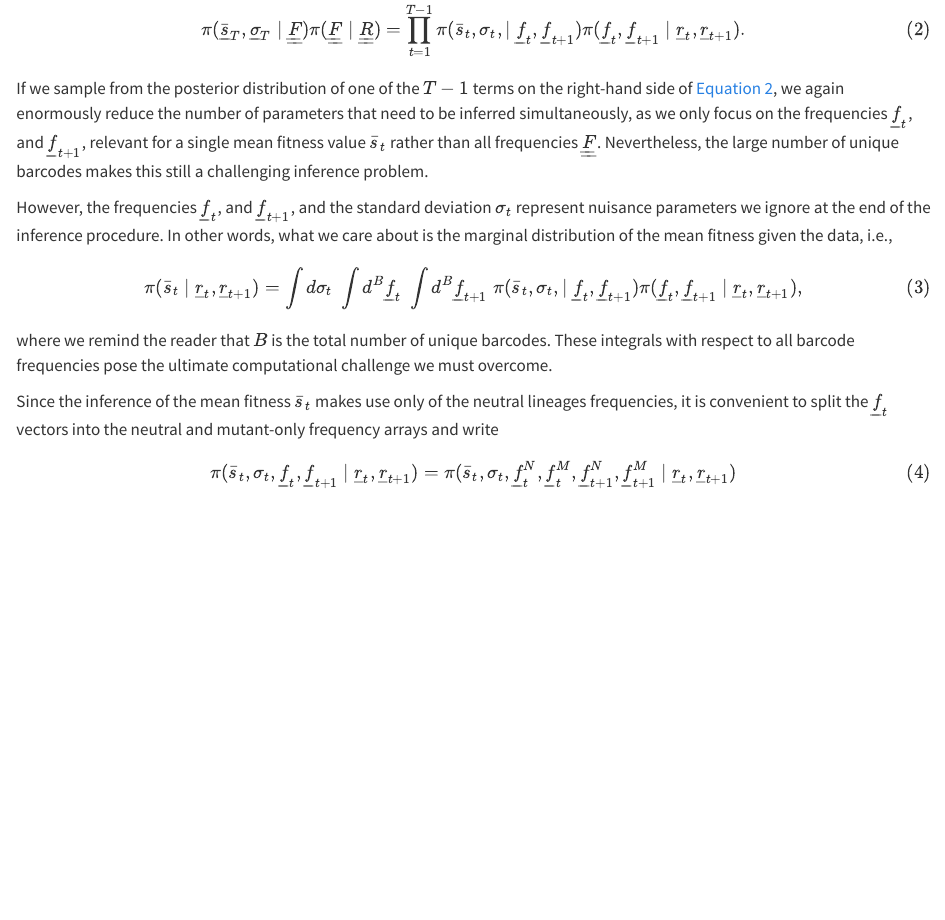
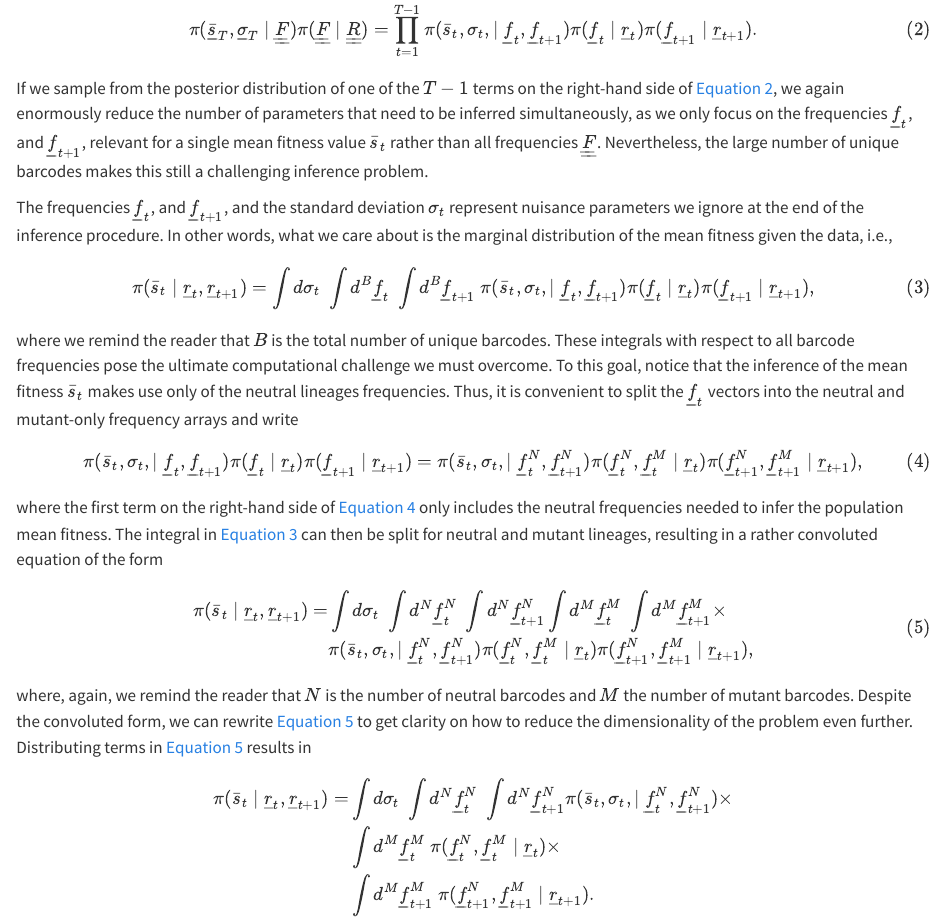
Before and after one commit to mrazomej/bayesian_fitness, a Quarto document (doc/_mcmc_sampling.qmd): the page in a window 1100 px wide, from 860 px down. Rendered offline with R 4.5, knitr and Pandoc in place of Quarto, with nearby package versions.

Commit message:
keep working on _mcmc_sampling section

```diff
--- a/doc/_mcmc_sampling.qmd
+++ b/doc/_mcmc_sampling.qmd
@@ -83,9 +81,9 @@ single mean fitness value $\bar{s}_t$ rather than all frequencies
 $\underline{\underline{F}}$. Nevertheless, the large number of unique barcodes
 makes this still a challenging inference problem.
 
-However, the frequencies $\underline{f}_t$, and $\underline{f}_{t+1}$, and the
-standard deviation $\sigma_t$ represent nuisance parameters we ignore at the end
-of the inference procedure. In other words, what we care about is the marginal
+The frequencies $\underline{f}_t$, and $\underline{f}_{t+1}$, and the standard
+deviation $\sigma_t$ represent nuisance parameters we ignore at the end of the
+inference procedure. In other words, what we care about is the marginal
 distribution of the mean fitness given the data, i.e.,
 $$
 \pi(\bar{s}_t \mid \underline{r}_t, \underline{r}_{t+1}) =
@@ -93,29 +91,76 @@ $$
 \int d^B \underline{f}_t\;
 \int d^B \underline{f}_{t+1}\;
 \pi(\bar{s}_t, \sigma_t, \mid \underline{f}_t, \underline{f}_{t+1})
-\pi(
-    \underline{f}_t, \underline{f}_{t+1} \mid
-    \underline{r}_t, \underline{r}_{t+1}
-),
+\pi(\underline{f}_t \mid \underline{r}_t)
+\pi(\underline{f}_{t+1} \mid \underline{r}_{t+1}),
 $${#eq-meanfit_posterior_marginal}
 where we remind the reader that $B$ is the total number of unique barcodes.
 These integrals with respect to all barcode frequencies pose the ultimate
-computational challenge we must overcome.
-
-
-Since the
+computational challenge we must overcome. To this goal, notice that the
 inference of the mean fitness $\bar{s}_t$ makes use only of the neutral lineages
-frequencies, it is convenient to split the $\underline{f}_t$ vectors into the
-neutral and mutant-only frequency arrays and write
+frequencies. Thus, it is convenient to split the $\underline{f}_t$ vectors into
+the neutral and mutant-only frequency arrays and write
 $$
+\pi(\bar{s}_t, \sigma_t, \mid \underline{f}_t, \underline{f}_{t+1})
+\pi(\underline{f}_t \mid \underline{r}_t)
+\pi(\underline{f}_{t+1} \mid \underline{r}_{t+1}) =
 \pi(
-    \bar{s}_t, \sigma_t, \underline{f}_t, \underline{f}_{t+1} \mid
-    \underline{r}_t, \underline{r}_{t+1}
-) =
+    \bar{s}_t, \sigma_t, \mid
+    \underline{f}_t^N, \underline{f}_{t+1}^N
+)
 \pi(
-    \bar{s}_t, \sigma_t,
-    \underline{f}_t^N, \underline{f}_t^M,
-    \underline{f}_{t+1}^N, \underline{f}_{t+1}^M \mid
-    \underline{r}_t, \underline{r}_{t+1}
+    \underline{f}_t^N, \underline{f}_t^M \mid \underline{r}_t
 )
+\pi(
+    \underline{f}_{t+1}^N, \underline{f}_{t+1}^M \mid \underline{r}_{t+1}
+),
 $${#eq-meanfit_split_f}
+where the first term on the right-hand side of @eq-meanfit_split_f only includes
+the neutral frequencies needed to infer the population mean fitness. The
+integral in @eq-meanfit_posterior_marginal can then be split for neutral and
+mutant lineages, resulting in a rather convoluted equation of the form
+$$
+\begin{aligned}
+\pi(\bar{s}_t \mid \underline{r}_t, \underline{r}_{t+1}) =
+&\int d\sigma_t\;
+\int d^N \underline{f}_t^N \;
+\int d^N \underline{f}_{t+1}^N
+\int d^M \underline{f}_t^M \;
+\int d^M \underline{f}_{t+1}^M \times \\
+&\pi(
+    \bar{s}_t, \sigma_t, \mid
+    \underline{f}_t^N, \underline{f}_{t+1}^N
+)
+\pi(
+    \underline{f}_t^N, \underline{f}_t^M \mid \underline{r}_t
+)
+\pi(
+    \underline{f}_{t+1}^N, \underline{f}_{t+1}^M \mid \underline{r}_{t+1}
+),
+\end{aligned}
+$${#eq-meanfit_split_f_integral}
+where, again, we remind the reader that $N$ is the number of neutral barcodes
+and $M$ the number of mutant barcodes. Despite the convoluted form, we can
+rewrite @eq-meanfit_split_f_integral to get clarity on how to reduce the
+dimensionality of the problem even further. Distributing terms in
+@eq-meanfit_split_f_integral results in
+$$
+\begin{aligned}
+\pi(\bar{s}_t \mid \underline{r}_t, \underline{r}_{t+1}) =
+&\int d\sigma_t\;
+\int d^N \underline{f}_t^N \;
+\int d^N \underline{f}_{t+1}^N
+\pi(
+    \bar{s}_t, \sigma_t, \mid
+    \underline{f}_t^N, \underline{f}_{t+1}^N
+) \times \\
+&\int d^M \underline{f}_t^M \;
+\pi(
+    \underline{f}_t^N, \underline{f}_t^M \mid \underline{r}_t
+) \times \\
+&\int d^M \underline{f}_{t+1}^M \;
+\pi(
+    \underline{f}_{t+1}^N, \underline{f}_{t+1}^M \mid \underline{r}_{t+1}
+).
+\end{aligned}
+$$
```
Also changed, not shown: doc/_mcmc_sampling.qmd (6 more changed lines).
